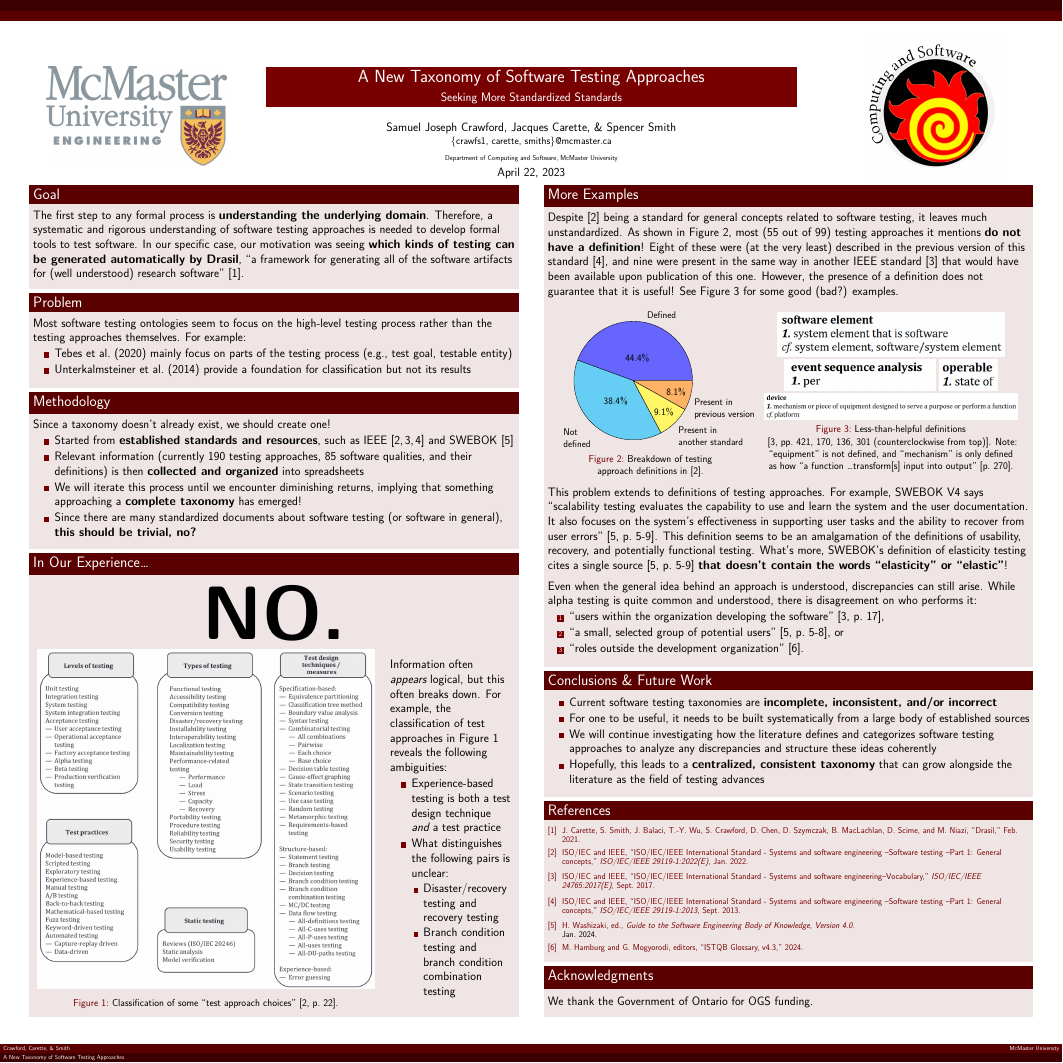
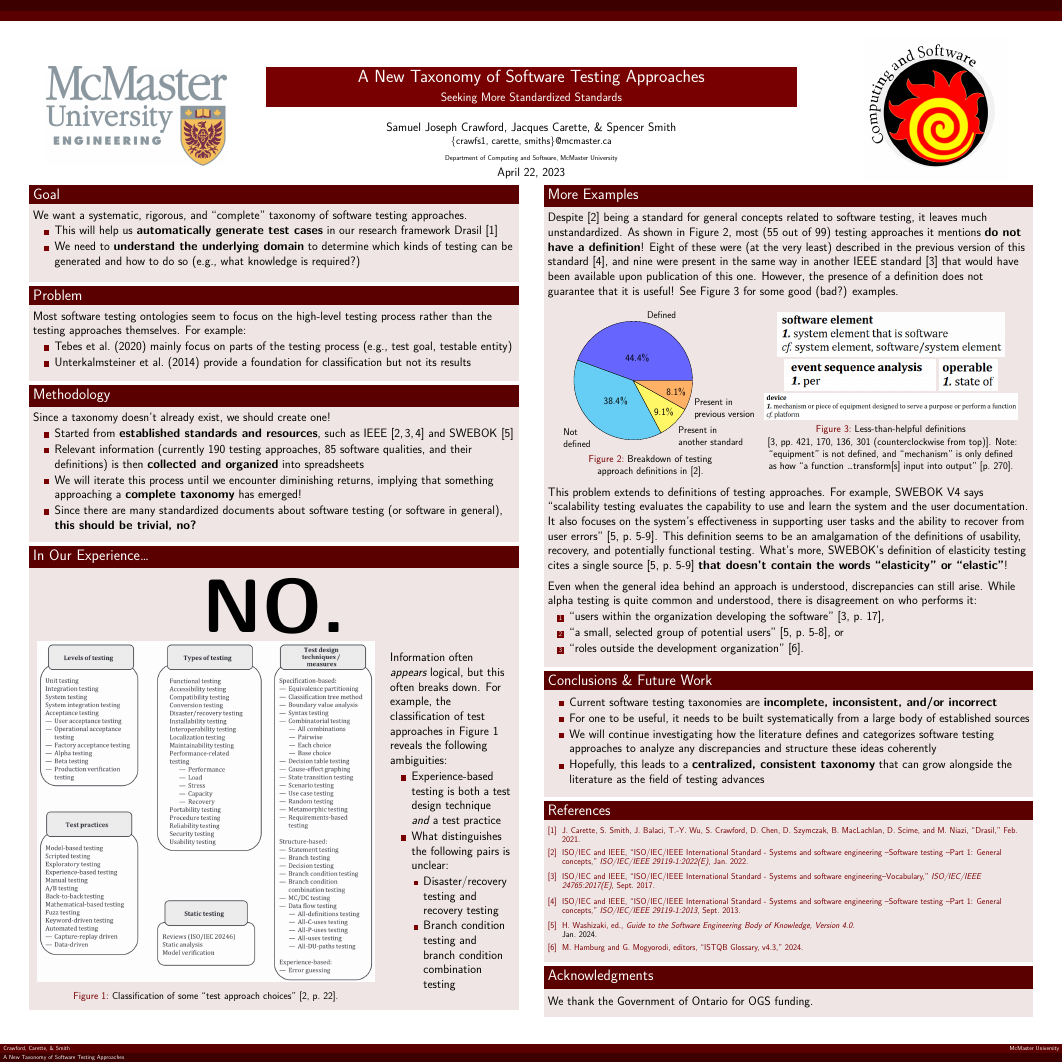
Before and after one commit to samm82/TestingTesting, a LaTeX poster (poster.tex): the whole page. Compiled offline with XeLaTeX.

Commit message:
Rework Goal section; #53

```diff
--- a/poster.tex
+++ b/poster.tex
@@ -73,13 +73,23 @@
 
         %this needs help
         \begin{block}{\fontsize{37}{20}\selectfont Goal}
-            The first step to any formal process is \textbf{understanding the
-                underlying domain}. Therefore, a systematic and rigorous
-            understanding of software testing approaches is needed to develop formal
-            tools to test software. In our specific case, our motivation was seeing
-            \textbf{which kinds of testing can be generated automatically by Drasil},
-            ``a framework for generating all of the software artifacts for
-            (well understood) research software'' \cite{carette_drasil_2021}.
+            We want a systematic, rigorous, and ``complete'' taxonomy of
+            software testing approaches.
+            \begin{itemize}
+                \item This will help us \textbf{automatically generate test cases}
+                      in our research framework Drasil \cite{carette_drasil_2021}
+                \item We need to \textbf{understand the underlying domain} to
+                      determine which kinds of testing can be generated
+                      and how to do so (e.g., what knowledge is required?)
+            \end{itemize}
+
+            % The first step to any formal process is \textbf{understanding the
+            %     underlying domain}. Therefore, a systematic and rigorous
+            % understanding of software testing approaches is needed to develop formal
+            % tools to test software. In our specific case, our motivation was seeing
+            % \textbf{which kinds of testing can be generated automatically by Drasil},
+            % ``a framework for generating all of the software artifacts for
+            % (well understood) research software'' \cite{carette_drasil_2021}.
             \vspace{7mm}
         \end{block}
 
```
Also changed, not shown: poster.pdf.
